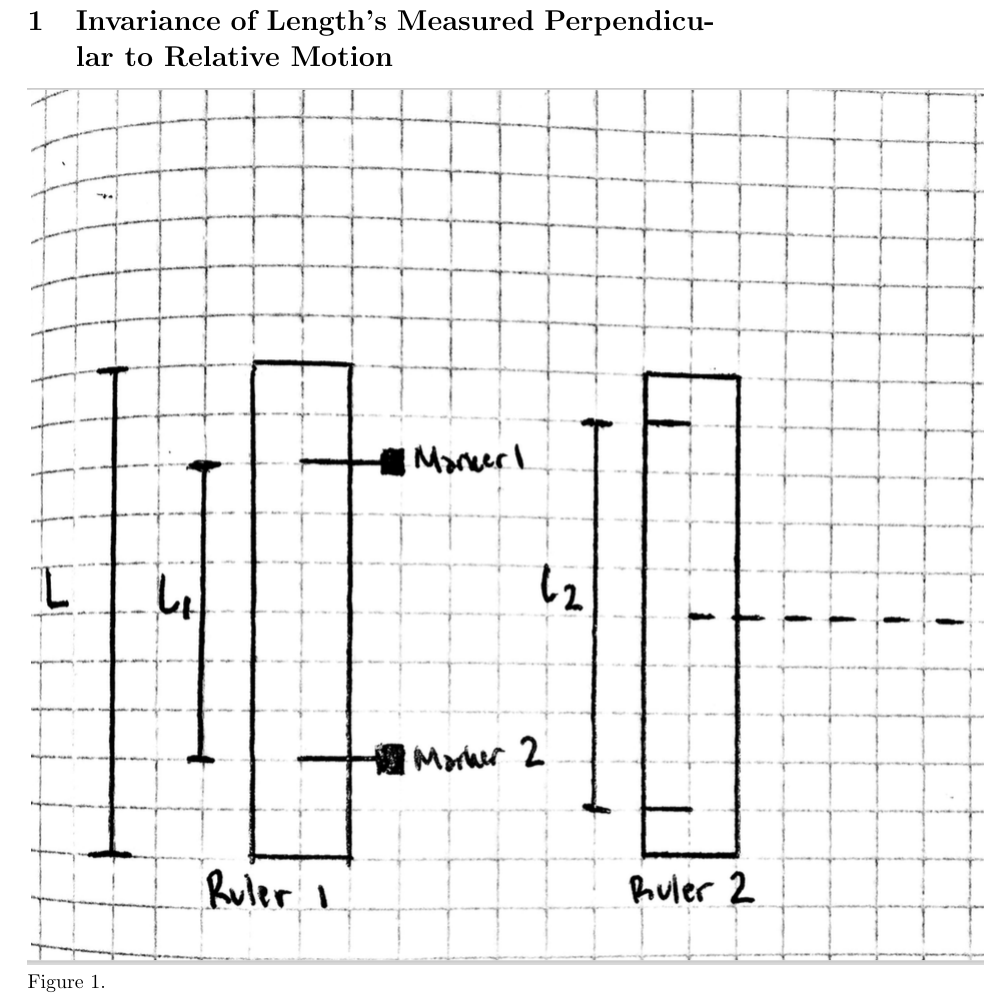
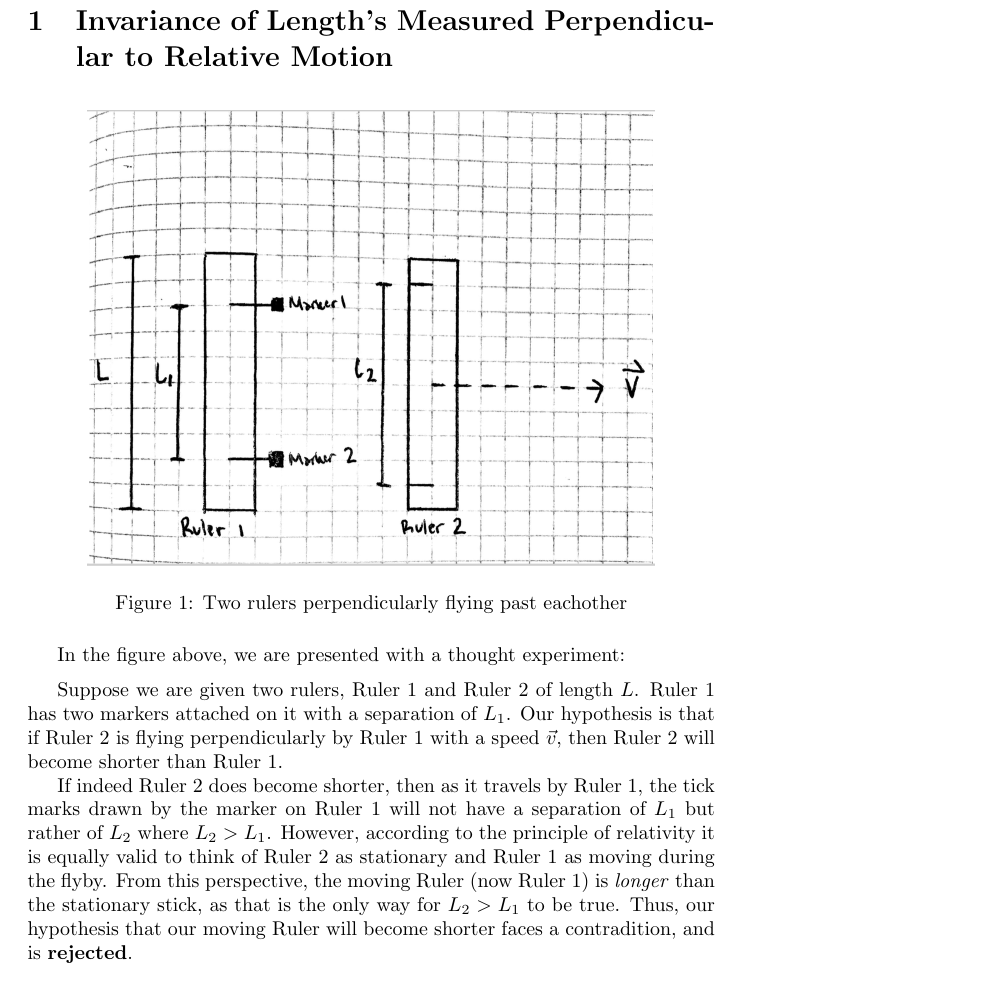
Before and after one commit to SishaarRao/Special-Relativity, a LaTeX document (latex/test.tex): part of page 3 of 3, cut so that both start at the same text. Compiled offline with pdfLaTeX.

Commit message:
Invariance of Length

```diff
--- a/latex/test.tex
+++ b/latex/test.tex
@@ -23,8 +23,20 @@ According to special relativity, no wave or particle may travel at a speed great
 
 \newpage
 \section{Invariance of Length’s Measured Perpendicular to Relative Motion}
-\includegraphics{sticks}
-Figure 1.
+
+\begin{figure}[!htb]
+  \centering
+  \includegraphics[width=100mm]{sticks}\par
+  \caption{Two rulers perpendicularly flying past eachother}
+\end{figure}
+
+In the figure above, we are presented with a thought experiment:
+
+\vspace{2mm}
+
+Suppose we are given two rulers, Ruler 1 and Ruler 2 of length \(L\). Ruler 1 has two markers attached on it with a separation of \(L_1\). Our hypothesis is that if Ruler 2 is flying perpendicularly by Ruler 1 with a speed \(\vec{v}\), then Ruler 2 will become shorter than Ruler 1.
+
+If indeed Ruler 2 does become shorter, then as it travels by Ruler 1, the tick marks drawn by the marker on Ruler 1 will not have a separation of \(L_1\) but rather of \(L_2\) where \(L_2 > L_1\). However, according to the principle of relativity it is equally valid to think of Ruler 2 as stationary and Ruler 1 as moving during the flyby. From this perspective, the moving Ruler (now Ruler 1) is \textit{longer} than the stationary stick, as that is the only way for \(L_2 > L_1\) to be true. Thus, our hypothesis that our moving Ruler will become shorter faces a contradition, and is \textbf{rejected}.
 
 
 \end{document}
```
Also changed, not shown: latex/test.pdf, 2 other files.
